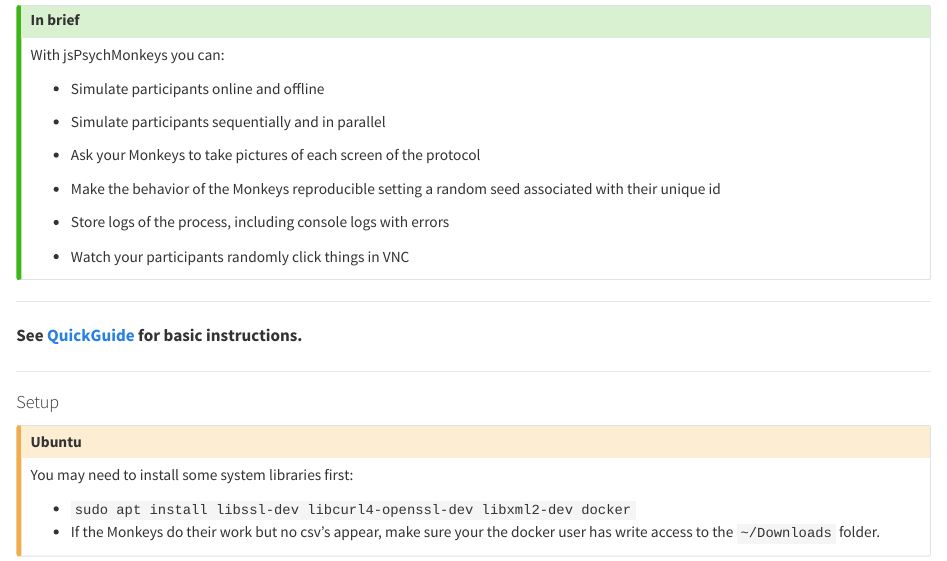
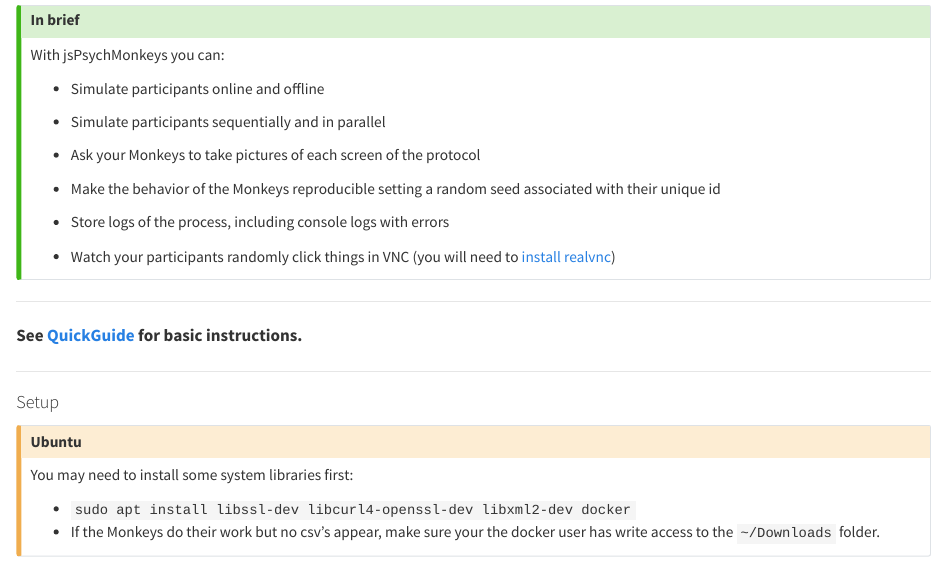
Before and after one commit to gorkang/jsPsychRmanual, a Quarto document (qmd/04-jsPsychMonkeys.qmd): the page in a window 1100 px wide, from 170 px down. Rendered offline with R 4.5, knitr and Pandoc in place of Quarto, with nearby package versions.

Commit message:
add link to install realvnc viewer

```diff
--- a/qmd/04-jsPsychMonkeys.qmd
+++ b/qmd/04-jsPsychMonkeys.qmd
@@ -22,7 +22,7 @@
 
 -   Store logs of the process, including console logs with errors
 
--   Watch your participants randomly click things in VNC
+-   Watch your participants randomly click things in VNC (you will need to [install realvnc](https://www.realvnc.com/en/connect/download/viewer/))
 
 :::
 
```
Also changed, not shown: _quarto.yml (+0 -1 lines).
